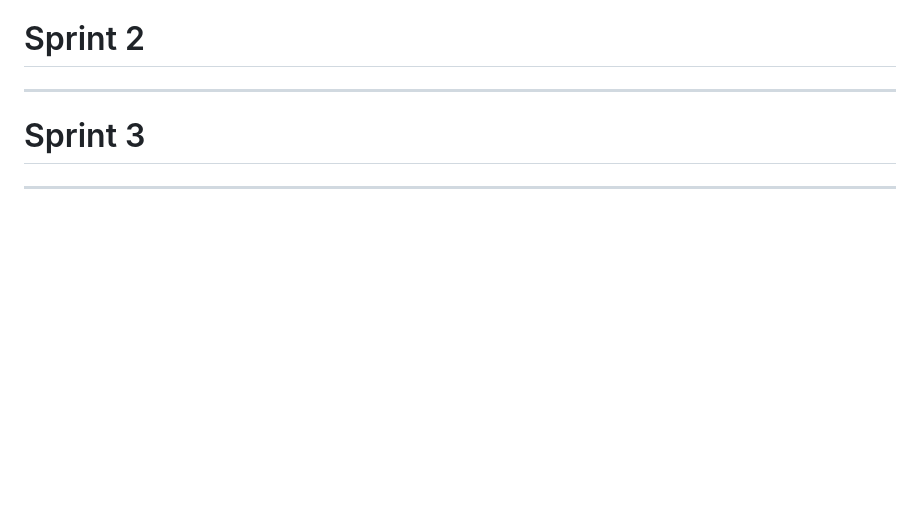
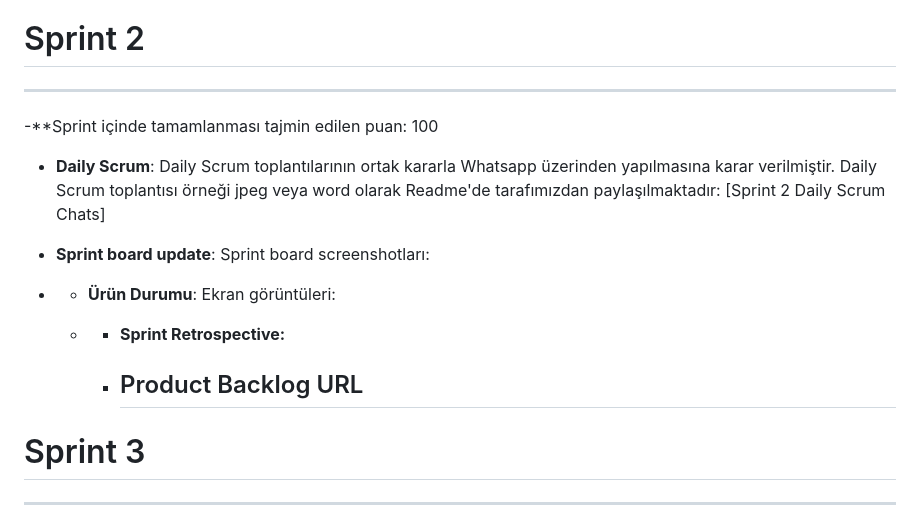
Before and after one commit to Bootcamp-takimimiz/F-108, a Markdown page: README.md, the part around the change. Rendered like a GitHub page; blank space fills up the shorter version.

```diff
--- a/README.md
+++ b/README.md
@@ -148,6 +148,20 @@ Yunus Kayhan.
 
 ---
 
+-**Sprint içinde tamamlanması tajmin edilen puan: 100
+
+- **Daily Scrum**: Daily Scrum toplantılarının ortak kararla Whatsapp üzerinden yapılmasına karar verilmiştir. Daily Scrum toplantısı örneği jpeg veya word olarak Readme'de tarafımızdan paylaşılmaktadır: [Sprint 2 Daily Scrum Chats]
+
+- **Sprint board update**: Sprint board screenshotları:
+
+- - **Ürün Durumu**: Ekran görüntüleri:
+
+  - - **Sprint Retrospective:**
+
+    - ## Product Backlog URL
+
+
+
 # Sprint 3
 
 ---
```
